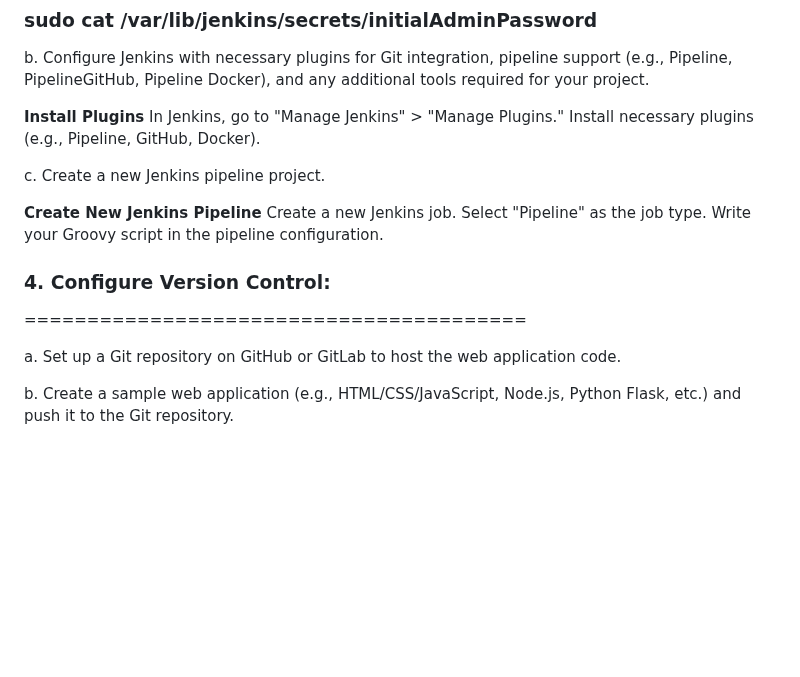
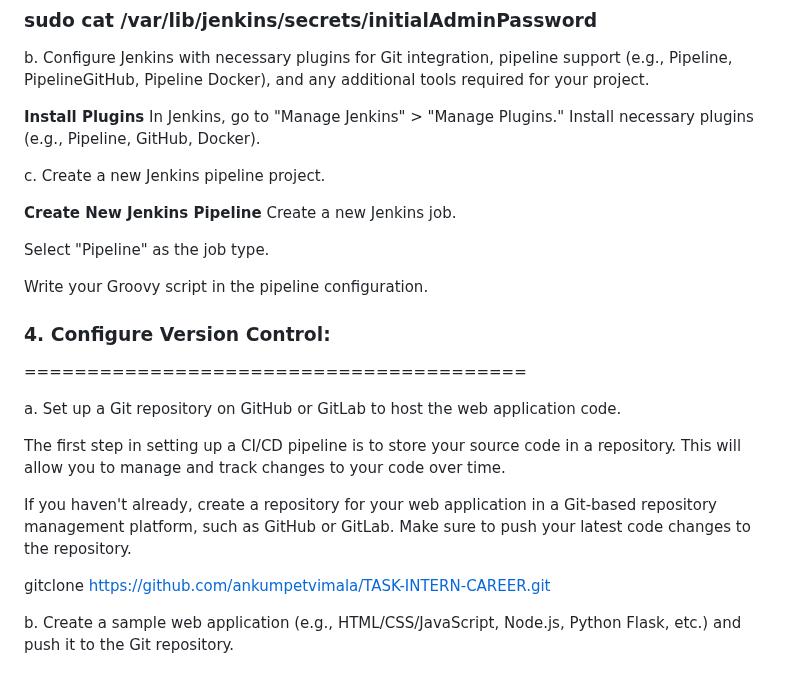
Before and after one commit to ankumpetvimala/TASK-INTERN-CAREER, a Markdown page: README.md, the part around the change. Drawn GitHub-style; blank space fills up the shorter version.

```diff
--- a/README.md
+++ b/README.md
@@ -86,13 +86,23 @@ c. Create a new Jenkins pipeline project.
 
 **Create New Jenkins Pipeline**
 Create a new Jenkins job.
+
 Select "Pipeline" as the job type.
+
 Write your Groovy script in the pipeline configuration.
+
 
 ### 4. Configure Version Control: ###
 ========================================
 
 a. Set up a Git repository on GitHub or GitLab to host the web application code.
+
+The first step in setting up a CI/CD pipeline is to store your source code in a repository. This will allow you to manage and track changes to your code over time.
+
+If you haven't already, create a repository for your web application in a Git-based repository management platform, such as GitHub or GitLab. Make sure to push your latest code changes to the repository.
+
+gitclone https://github.com/ankumpetvimala/TASK-INTERN-CAREER.git
+
 
 b. Create a sample web application (e.g., HTML/CSS/JavaScript, Node.js, Python Flask, etc.) and push it to the Git repository.
 
```
